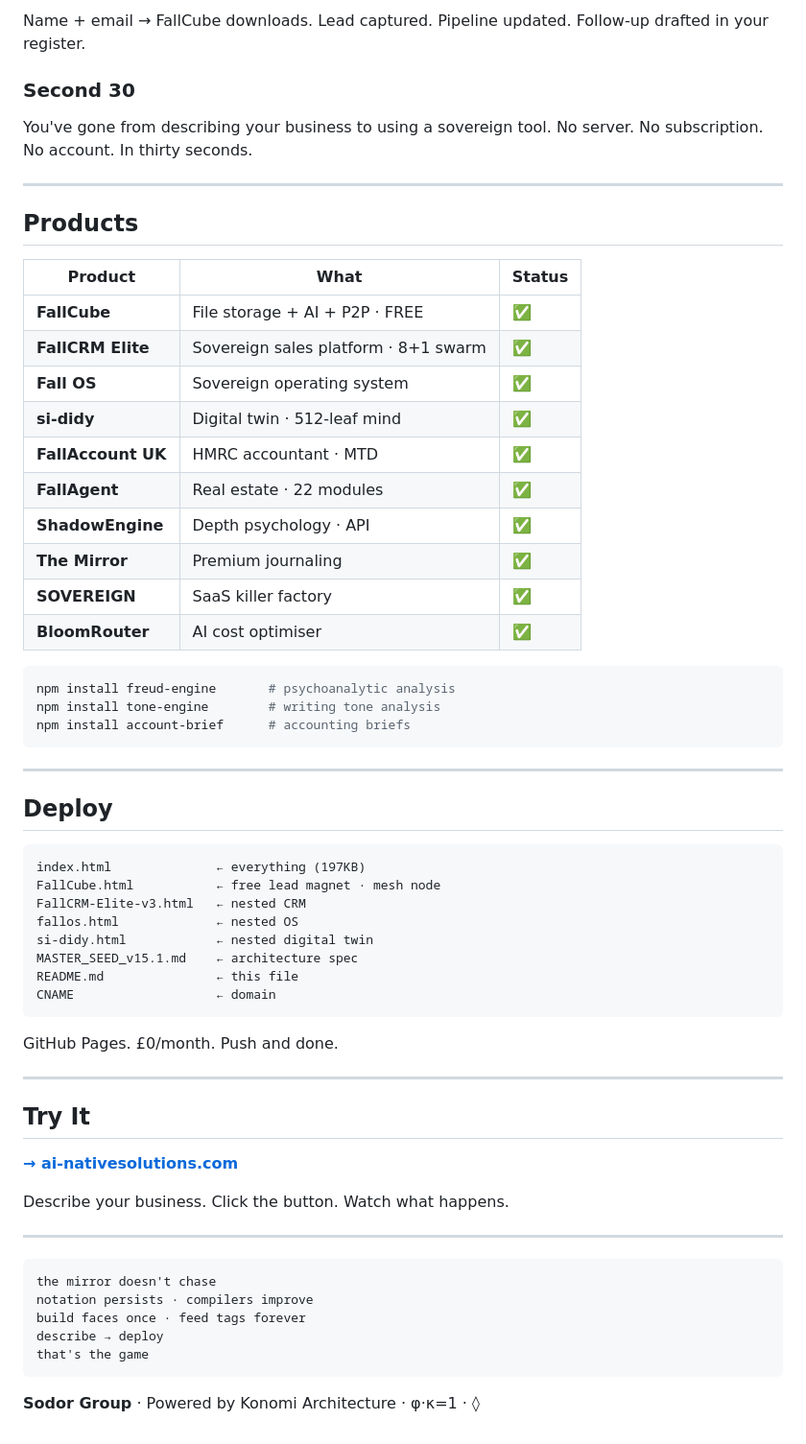
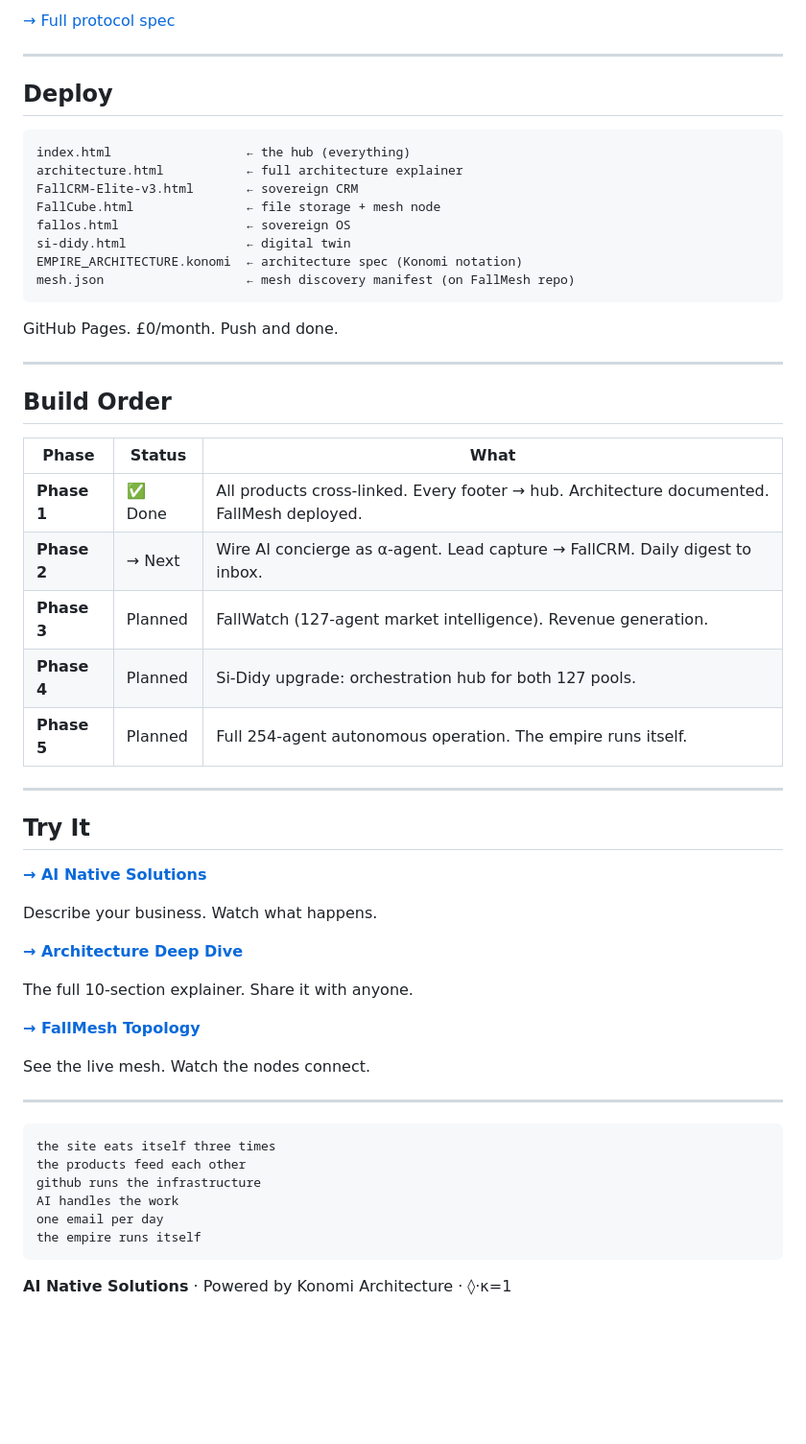
Before and after one commit to sjgant80-hub/ai-nativesolutions, a Markdown page: README.md, the part around one of its changes. Shown at 96% size. Rendered like a GitHub page; blank space fills up the shorter version.

````diff
--- a/README.md
+++ b/README.md
@@ -184,65 +213,59 @@ Overlay opens. Legal Operations System. Running. Your SaaS crossed out. Nine mod
-Name + email → FallCube downloads. Lead captured. Pipeline updated. Follow-up drafted in your register.
-
-### Second 30
-
-You've gone from describing your business to using a sovereign tool. No server. No subscription. No account. In thirty seconds.
-
----
-
-## Products
-
-| Product | What | Status |
-|---------|------|--------|
-| **FallCube** | File storage + AI + P2P · FREE | ✅ |
-| **FallCRM Elite** | Sovereign sales platform · 8+1 swarm | ✅ |
-| **Fall OS** | Sovereign operating system | ✅ |
-| **si-didy** | Digital twin · 512-leaf mind | ✅ |
-| **FallAccount UK** | HMRC accountant · MTD | ✅ |
-| **FallAgent** | Real estate · 22 modules | ✅ |
-| **ShadowEngine** | Depth psychology · API | ✅ |
-| **The Mirror** | Premium journaling | ✅ |
-| **SOVEREIGN** | SaaS killer factory | ✅ |
-| **BloomRouter** | AI cost optimiser | ✅ |
-
-```bash
-npm install freud-engine       # psychoanalytic analysis
-npm install tone-engine        # writing tone analysis
-npm install account-brief      # accounting briefs
-```
+[→ Full protocol spec](https://sjgant80-hub.github.io/fallmesh/)
 
 ---
 
 ## Deploy
 
 ```
-index.html              ← everything (197KB)
-FallCube.html           ← free lead magnet · mesh node
-FallCRM-Elite-v3.html   ← nested CRM
-fallos.html             ← nested OS
-si-didy.html            ← nested digital twin
-MASTER_SEED_v15.1.md    ← architecture spec
-README.md               ← this file
-CNAME                   ← domain
+index.html                  ← the hub (everything)
+architecture.html           ← full architecture explainer
+FallCRM-Elite-v3.html       ← sovereign CRM
+FallCube.html               ← file storage + mesh node
+fallos.html                 ← sovereign OS
+si-didy.html                ← digital twin
+EMPIRE_ARCHITECTURE.konomi  ← architecture spec (Konomi notation)
+mesh.json                   ← mesh discovery manifest (on FallMesh repo)
 ```
 
 GitHub Pages. £0/month. Push and done.
 
 ---
 
+## Build Order
+
+| Phase | Status | What |
+|-------|--------|------|
+| **Phase 1** | ✅ Done | All products cross-linked. Every footer → hub. Architecture documented. FallMesh deployed. |
+| **Phase 2** | → Next | Wire AI concierge as α-agent. Lead capture → FallCRM. Daily digest to inbox. |
+| **Phase 3** | Planned | FallWatch (127-agent market intelligence). Revenue generation. |
+| **Phase 4** | Planned | Si-Didy upgrade: orchestration hub for both 127 pools. |
+| **Phase 5** | Planned | Full 254-agent autonomous operation. The empire runs itself. |
+
+---
+
 ## Try It
 
-**[→ ai-nativesolutions.com](https://ai-nativesolutions.com)**
+**[→ AI Native Solutions](https://sjgant80-hub.github.io/ai-nativesolutions/)**
 
-Describe your business. Click the button. Watch what happens.
+Describe your business. Watch what happens.
+
+**[→ Architecture Deep Dive](https://sjgant80-hub.github.io/ai-nativesolutions/architecture.html)**
+
+The full 10-section explainer. Share it with anyone.
+
+**[→ FallMesh Topology](https://sjgant80-hub.github.io/fallmesh/)**
+
+See the live mesh. Watch the nodes connect.
 
 ---
 
 ```
-the mirror doesn't chase
-notation persists · compilers improve
-build faces once · feed tags forever
-describe → deploy
-that's the game
+the site eats itself three times
+the products feed each other
+github runs the infrastructure
+AI handles the work
+one email per day
+the empire runs itself
 ```
 
-**Sodor Group** · Powered by Konomi Architecture · φ·κ=1 · ◊
+**AI Native Solutions** · Powered by Konomi Architecture · ◊·κ=1
````
Also changed, not shown: other parts of README.md (+159 -130 lines).
